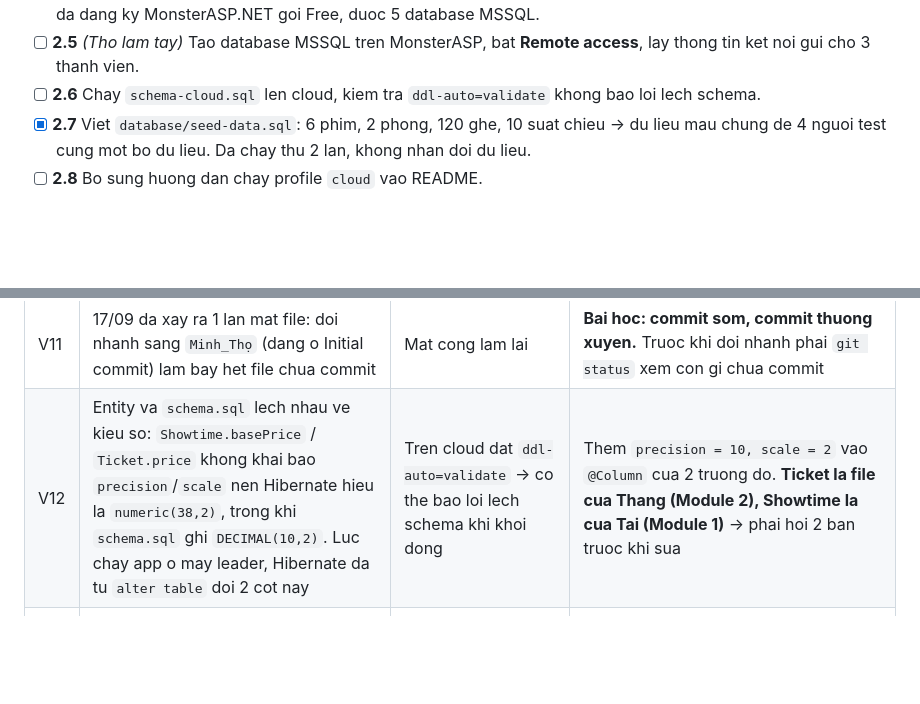
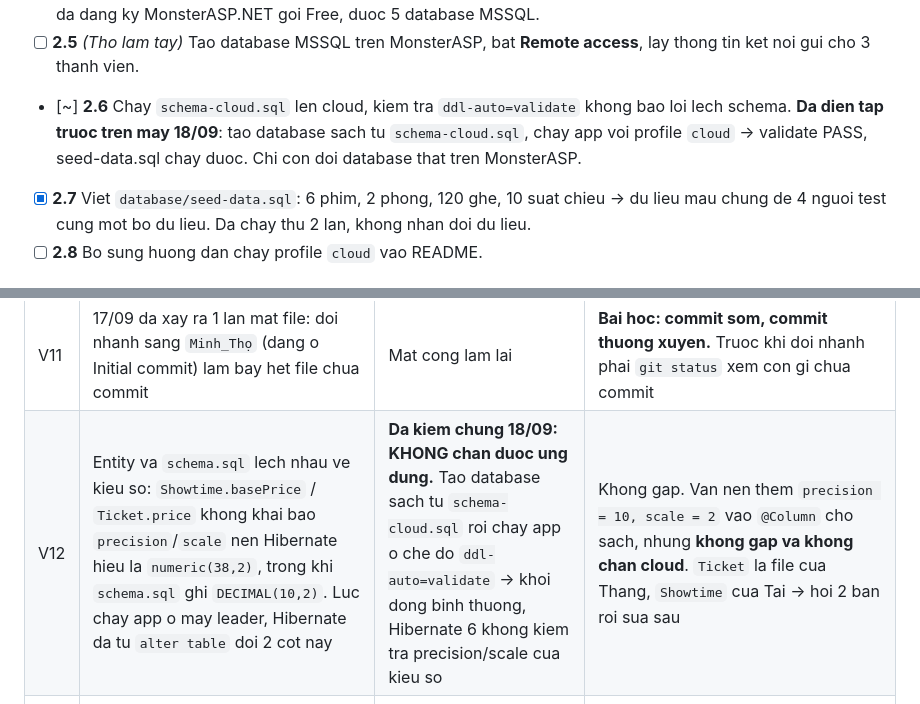
Before and after one commit to tho03072006-bot/CNPM_PROJECT_CK, a Markdown page: docs/KE_HOACH_MODULE4.md, 2 parts joined by grey strips. Drawn GitHub-style; blank space fills up the shorter version.

Commit message:
docs(module4): ghi ket qua dien tap chay profile cloud tren may truoc khi len that

```diff
--- a/docs/KE_HOACH_MODULE4.md
+++ b/docs/KE_HOACH_MODULE4.md
@@ -48,7 +48,9 @@ Ky hieu: `[x]` da xong - `[ ]` chua lam - `[~]` dang lam / cho dieu kien ben ngo
       Azure free account") -> da dang ky MonsterASP.NET goi Free, duoc 5 database MSSQL.
 - [ ] **2.5** *(Tho lam tay)* Tao database MSSQL tren MonsterASP, bat **Remote access**, lay
       thong tin ket noi gui cho 3 thanh vien.
-- [ ] **2.6** Chay `schema-cloud.sql` len cloud, kiem tra `ddl-auto=validate` khong bao loi lech schema.
+- [~] **2.6** Chay `schema-cloud.sql` len cloud, kiem tra `ddl-auto=validate` khong bao loi lech schema.
+      **Da dien tap truoc tren may 18/09**: tao database sach tu `schema-cloud.sql`, chay app voi
+      profile `cloud` -> validate PASS, seed-data.sql chay duoc. Chi con doi database that tren MonsterASP.
 - [x] **2.7** Viet `database/seed-data.sql`: 6 phim, 2 phong, 120 ghe, 10 suat chieu -> du lieu mau chung
       de 4 nguoi test cung mot bo du lieu. Da chay thu 2 lan, khong nhan doi du lieu.
 - [ ] **2.8** Bo sung huong dan chay profile `cloud` vao README.
@@ -151,5 +153,5 @@ Ky hieu: `[x]` da xong - `[ ]` chua lam - `[~]` dang lam / cho dieu kien ben ngo
 | V9 | **Commit nen mong `a3d087e` chua tung duoc push.** Ca 6 nhanh tren remote (main, develop, 4 nhanh ca nhan) deu dang o `3764755 Initial commit` - chi co README + .gitignore | 3 thanh vien clone ve khong co pom.xml, khong co entity, khong co gi de code | Buoc 5.0 - **lam ngay** |
 | V10 | `mvn spring-boot:run` bao `Could not find or load main class`. Nguyen nhan: duong dan du an co dau tieng Viet (`D:\Cong nghe phan mem\...`) ma JVM tren may dang co `sun.jnu.encoding=Cp1252` nen giai ma sai classpath khi fork tien trinh con | Khong chay duoc ung dung bang lenh Maven (rieng `mvn test` van chay duoc vi surefire truyen classpath kieu khac) | 2 cach: (a) doi thu muc du an sang duong dan khong dau, vi du `D:\CNPM\Project_CK_NHOM05`; hoac (b) bat "Beta: Use Unicode UTF-8 for worldwide language support" trong Windows Region settings. Nen chon (a) vi khong dung cham cai dat he thong |
 | V11 | 17/09 da xay ra 1 lan mat file: doi nhanh sang `Minh_Thọ` (dang o Initial commit) lam bay het file chua commit | Mat cong lam lai | **Bai hoc: commit som, commit thuong xuyen.** Truoc khi doi nhanh phai `git status` xem con gi chua commit |
-| V12 | Entity va `schema.sql` lech nhau ve kieu so: `Showtime.basePrice` / `Ticket.price` khong khai bao `precision`/`scale` nen Hibernate hieu la `numeric(38,2)`, trong khi `schema.sql` ghi `DECIMAL(10,2)`. Luc chay app o may leader, Hibernate da tu `alter table` doi 2 cot nay | Tren cloud dat `ddl-auto=validate` -> co the bao loi lech schema khi khoi dong | Them `precision = 10, scale = 2` vao `@Column` cua 2 truong do. **Ticket la file cua Thang (Module 2), Showtime la cua Tai (Module 1)** -> phai hoi 2 ban truoc khi sua |
+| V12 | Entity va `schema.sql` lech nhau ve kieu so: `Showtime.basePrice` / `Ticket.price` khong khai bao `precision`/`scale` nen Hibernate hieu la `numeric(38,2)`, trong khi `schema.sql` ghi `DECIMAL(10,2)`. Luc chay app o may leader, Hibernate da tu `alter table` doi 2 cot nay | **Da kiem chung 18/09: KHONG chan duoc ung dung.** Tao database sach tu `schema-cloud.sql` roi chay app o che do `ddl-auto=validate` -> khoi dong binh thuong, Hibernate 6 khong kiem tra precision/scale cua kieu so | Khong gap. Van nen them `precision = 10, scale = 2` vao `@Column` cho sach, nhung **khong gap va khong chan cloud**. `Ticket` la file cua Thang, `Showtime` cua Tai -> hoi 2 ban roi sua sau |
 | V13 | Ten tac gia cua commit nen mong `a3d087e` khong phai ten that cua Tho (dang la mot ten tam dat luc khoi tao), va email cung khac email dang dung | Ho so git nop cho truong nen dung ten that va nhat quan | Noi dung tai lieu da don o commit `c2da0fe`. **Con ten tac gia cua `a3d087e`: phai viet lai lich su git moi doi duoc - chua lam, cho Tho dong y** |
```
